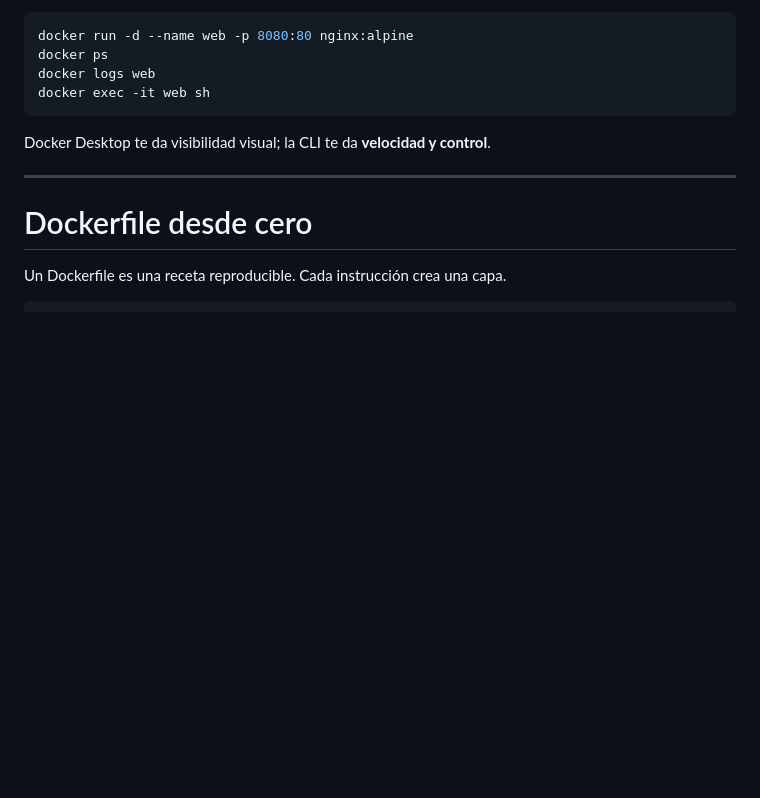
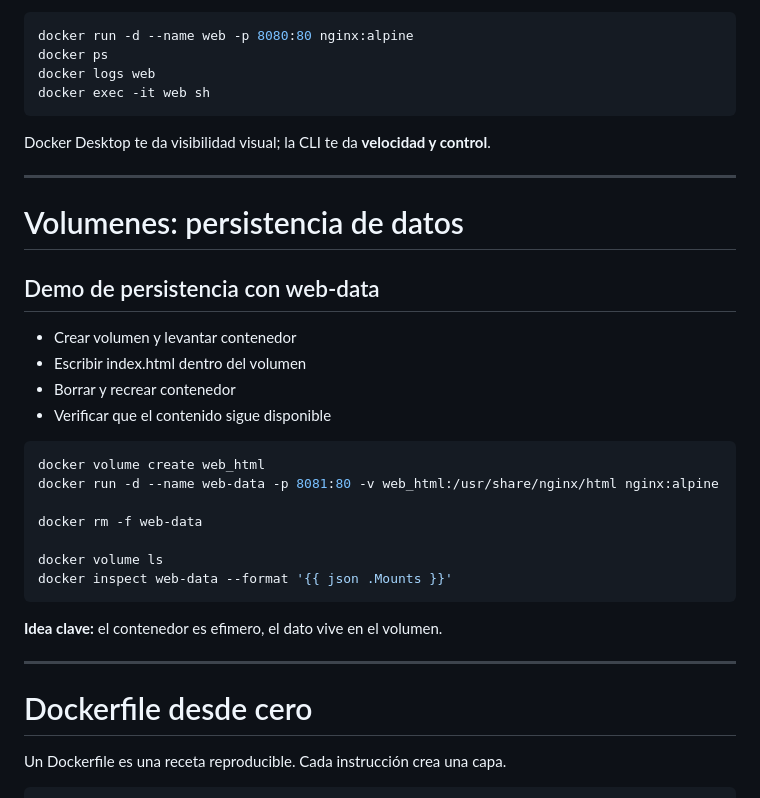
Before and after one commit to JavierStark/CursoDevOpsCloud_Docker, a Markdown page: Docker.md, the part around the change. Drawn GitHub-style; blank space fills up the shorter version.

Commit message:
Add section on data persistence with Docker volumes in Docker.md

````diff
--- a/Docker.md
+++ b/Docker.md
@@ -298,6 +298,32 @@ docker exec -it web sh
 
 ---
 
+# Volumenes: persistencia de datos
+
+<div class="card good">
+  <h2>Demo de persistencia con web-data</h2>
+  <ul class="tiny">
+    <li>Crear volumen y levantar contenedor</li>
+    <li>Escribir index.html dentro del volumen</li>
+    <li>Borrar y recrear contenedor</li>
+    <li>Verificar que el contenido sigue disponible</li>
+  </ul>
+</div>
+
+```bash
+docker volume create web_html
+docker run -d --name web-data -p 8081:80 -v web_html:/usr/share/nginx/html nginx:alpine
+
+docker rm -f web-data
+
+docker volume ls
+docker inspect web-data --format '{{ json .Mounts }}'
+```
+
+<p class="footer-note"><strong>Idea clave:</strong> el contenedor es efimero, el dato vive en el volumen.</p>
+
+---
+
 # Dockerfile desde cero
 
 <p class="tiny">Un Dockerfile es una receta reproducible. Cada instrucción crea una capa.</p>
````
